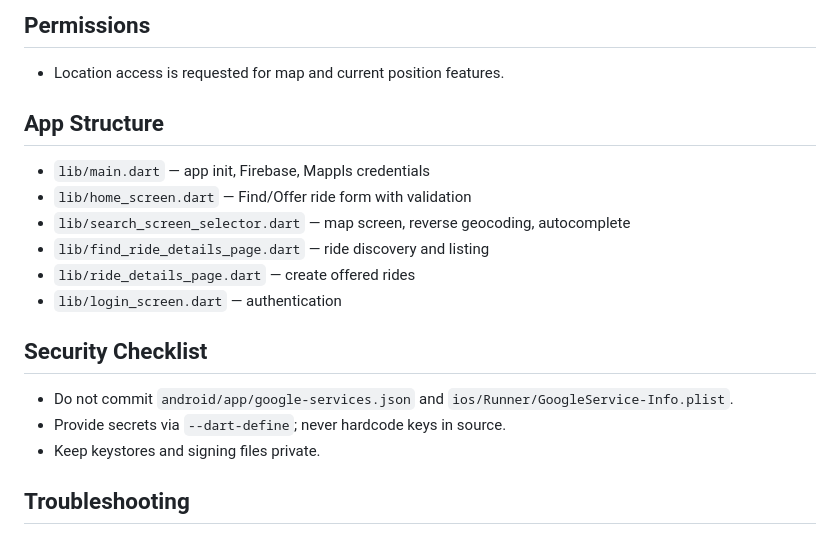
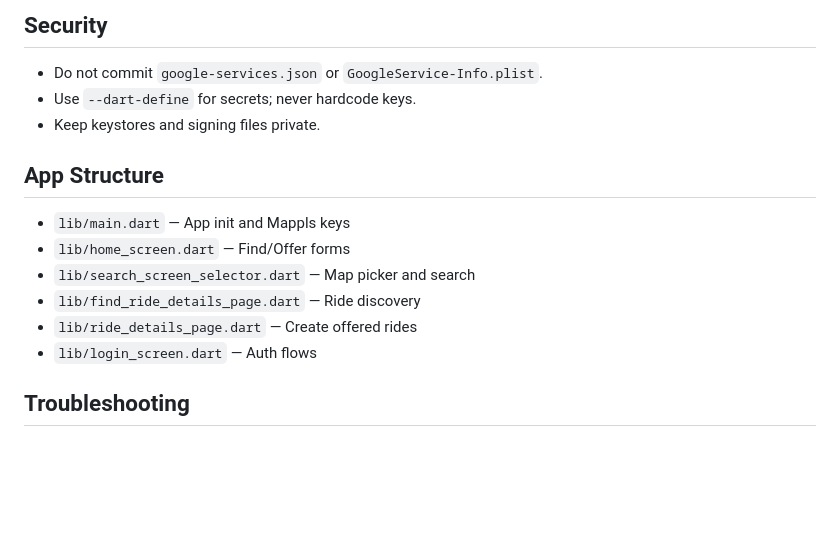
Before and after one commit to Sai-Siv/RideUni-Student-Ride-Sharing, a Markdown page: README.md, the part around one of its changes. GitHub-like rendering; blank space fills up the shorter version.

````diff
--- a/README.md
+++ b/README.md
@@ -69,19 +96,16 @@ flutter build apk \
 ```
 
-## Permissions
-- Location access is requested for map and current position features.
+## Security
+- Do not commit `google-services.json` or `GoogleService-Info.plist`.
+- Use `--dart-define` for secrets; never hardcode keys.
+- Keep keystores and signing files private.
 
 ## App Structure
-- `lib/main.dart` — app init, Firebase, Mappls credentials
-- `lib/home_screen.dart` — Find/Offer ride form with validation
-- `lib/search_screen_selector.dart` — map screen, reverse geocoding, autocomplete
-- `lib/find_ride_details_page.dart` — ride discovery and listing
-- `lib/ride_details_page.dart` — create offered rides
-- `lib/login_screen.dart` — authentication
-
-## Security Checklist
-- Do not commit `android/app/google-services.json` and `ios/Runner/GoogleService-Info.plist`.
-- Provide secrets via `--dart-define`; never hardcode keys in source.
-- Keep keystores and signing files private.
+- `lib/main.dart` — App init and Mappls keys
+- `lib/home_screen.dart` — Find/Offer forms
+- `lib/search_screen_selector.dart` — Map picker and search
+- `lib/find_ride_details_page.dart` — Ride discovery
+- `lib/ride_details_page.dart` — Create offered rides
+- `lib/login_screen.dart` — Auth flows
 
 ## Troubleshooting
````
Also changed, not shown: other parts of README.md (+75 -51 lines).
